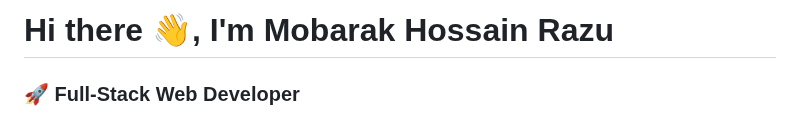
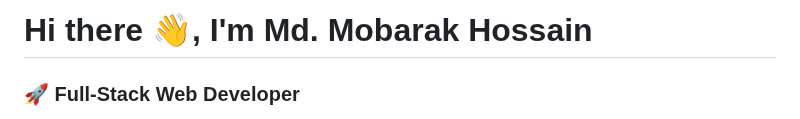
Before and after one commit to mdmhrz/mdmhrz, a Markdown page: README.md, the part around the change. GitHub-like rendering.

```diff
--- a/README.md
+++ b/README.md
@@ -1,4 +1,4 @@
-# Hi there 👋, I'm Mobarak Hossain Razu
+# Hi there 👋, I'm Md. Mobarak Hossain
 ### 🚀 Full-Stack Web Developer
 
 I'm a passionate **Full-Stack Web Developer** with expertise in building modern, responsive, and high-performance web applications. My tech stack includes **HTML, CSS, JavaScript, React, Tailwind CSS, Node.js, Express.js, and MongoDB**. I love crafting seamless user experiences and optimizing application performance.
```
